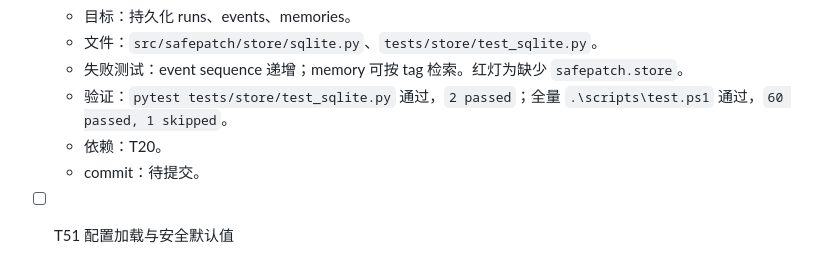
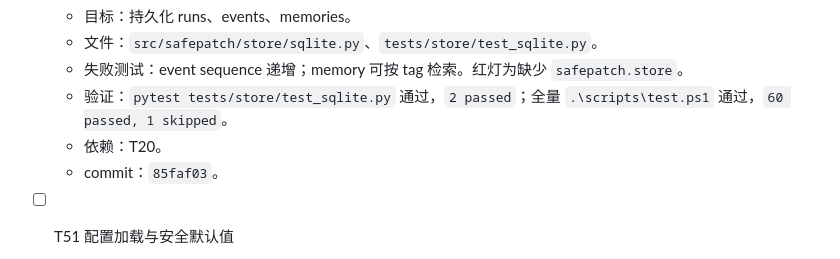
Before and after one commit to zhonyetchonchin/safepatch-harness, a Markdown page: PLAN.md, the part around the change. Drawn GitHub-style.

Commit message:
docs: record T50 commit hash

```diff
--- a/PLAN.md
+++ b/PLAN.md
@@ -161,7 +161,7 @@
   - 失败测试：event sequence 递增；memory 可按 tag 检索。红灯为缺少 `safepatch.store`。
   - 验证：`pytest tests/store/test_sqlite.py` 通过，`2 passed`；全量 `.\scripts\test.ps1` 通过，`60 passed, 1 skipped`。
   - 依赖：T20。
-  - commit：待提交。
+  - commit：`85faf03`。
 
 - [ ] T51 配置加载与安全默认值
   - 目标：读取 `safepatch.yml`，缺省时采用安全配置。
```
